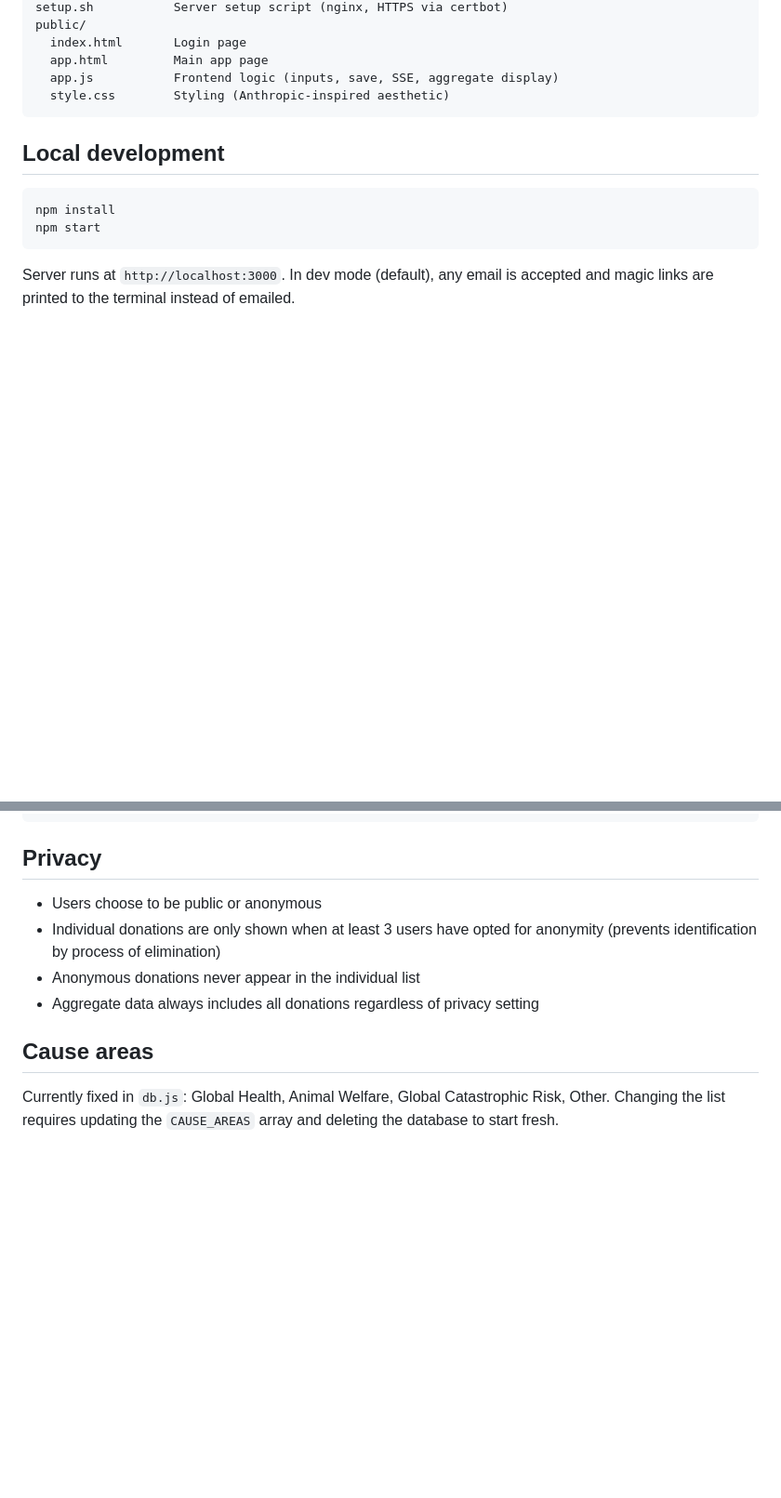
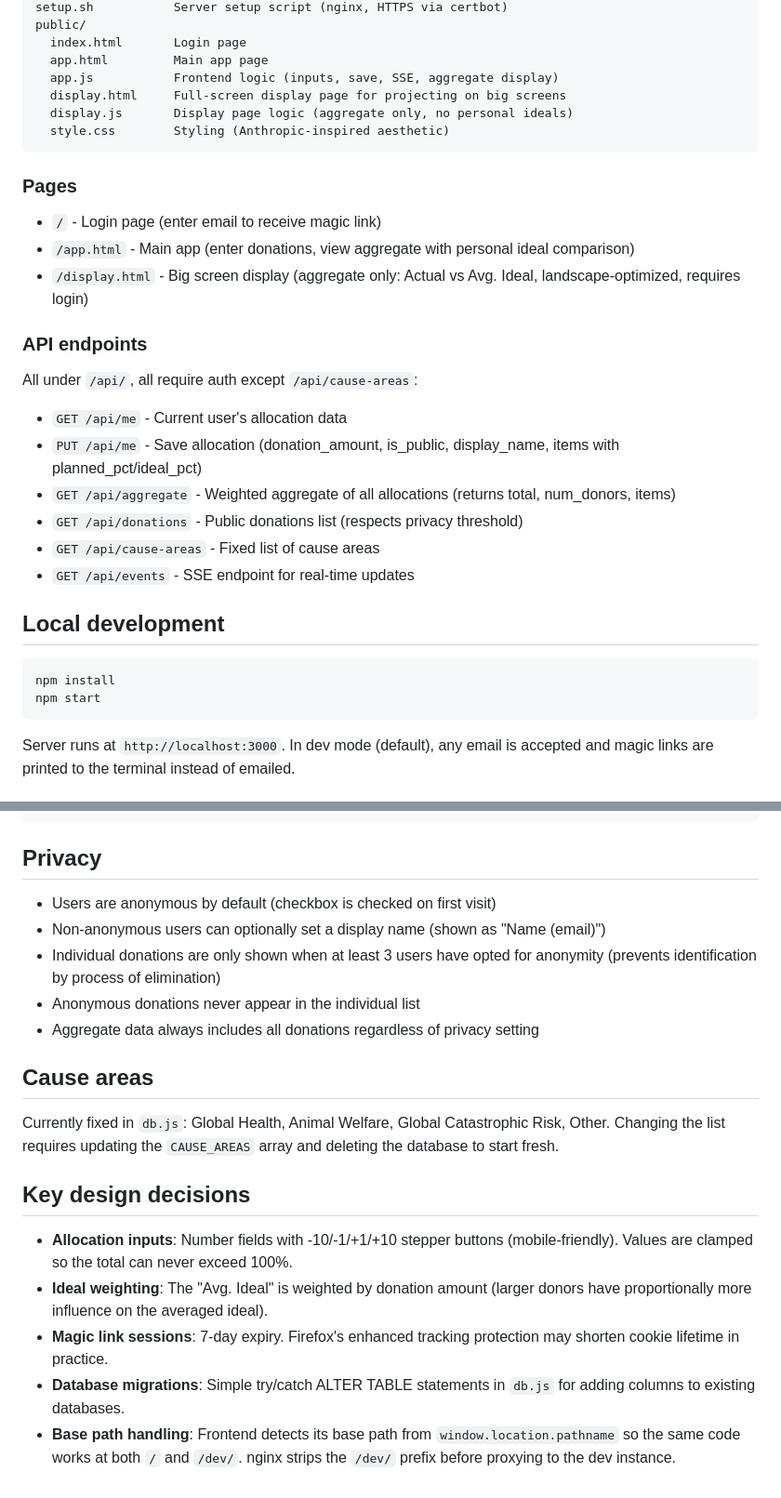
Before and after one commit to nickkeesG/donation-coordination, a Markdown page: README.md, 2 parts joined by grey strips. Shown at 93% size. Drawn GitHub-style; blank space fills up the shorter version.

Commit message:
Update README with complete project documentation
Adds display page docs, API endpoints, deployment details,
design decisions, and privacy behavior.

Co-Authored-By: Claude Opus 4.6 <noreply@anthropic.com>

````diff
--- a/README.md
+++ b/README.md
@@ -24,8 +24,27 @@ public/
   index.html       Login page
   app.html         Main app page
   app.js           Frontend logic (inputs, save, SSE, aggregate display)
+  display.html     Full-screen display page for projecting on big screens
+  display.js       Display page logic (aggregate only, no personal ideals)
   style.css        Styling (Anthropic-inspired aesthetic)
 ```
+
+### Pages
+
+- `/` - Login page (enter email to receive magic link)
+- `/app.html` - Main app (enter donations, view aggregate with personal ideal comparison)
+- `/display.html` - Big screen display (aggregate only: Actual vs Avg. Ideal, landscape-optimized, requires login)
+
+### API endpoints
+
+All under `/api/`, all require auth except `/api/cause-areas`:
+
+- `GET /api/me` - Current user's allocation data
+- `PUT /api/me` - Save allocation (donation_amount, is_public, display_name, items with planned_pct/ideal_pct)
+- `GET /api/aggregate` - Weighted aggregate of all allocations (returns total, num_donors, items)
+- `GET /api/donations` - Public donations list (respects privacy threshold)
+- `GET /api/cause-areas` - Fixed list of cause areas
+- `GET /api/events` - SSE endpoint for real-time updates
 
 ## Local development
 
@@ -87,7 +111,8 @@ nginx -t && systemctl reload nginx
 
 ## Privacy
 
-- Users choose to be public or anonymous
+- Users are anonymous by default (checkbox is checked on first visit)
+- Non-anonymous users can optionally set a display name (shown as "Name (email)")
 - Individual donations are only shown when at least 3 users have opted for anonymity (prevents identification by process of elimination)
 - Anonymous donations never appear in the individual list
 - Aggregate data always includes all donations regardless of privacy setting
@@ -95,3 +120,11 @@ nginx -t && systemctl reload nginx
 ## Cause areas
 
 Currently fixed in `db.js`: Global Health, Animal Welfare, Global Catastrophic Risk, Other. Changing the list requires updating the `CAUSE_AREAS` array and deleting the database to start fresh.
+
+## Key design decisions
+
+- **Allocation inputs**: Number fields with -10/-1/+1/+10 stepper buttons (mobile-friendly). Values are clamped so the total can never exceed 100%.
+- **Ideal weighting**: The "Avg. Ideal" is weighted by donation amount (larger donors have proportionally more influence on the averaged ideal).
+- **Magic link sessions**: 7-day expiry. Firefox's enhanced tracking protection may shorten cookie lifetime in practice.
+- **Database migrations**: Simple try/catch ALTER TABLE statements in `db.js` for adding columns to existing databases.
+- **Base path handling**: Frontend detects its base path from `window.location.pathname` so the same code works at both `/` and `/dev/`. nginx strips the `/dev/` prefix before proxying to the dev instance.
````
Also changed, not shown: other parts of README.md (+9 -4 lines).
